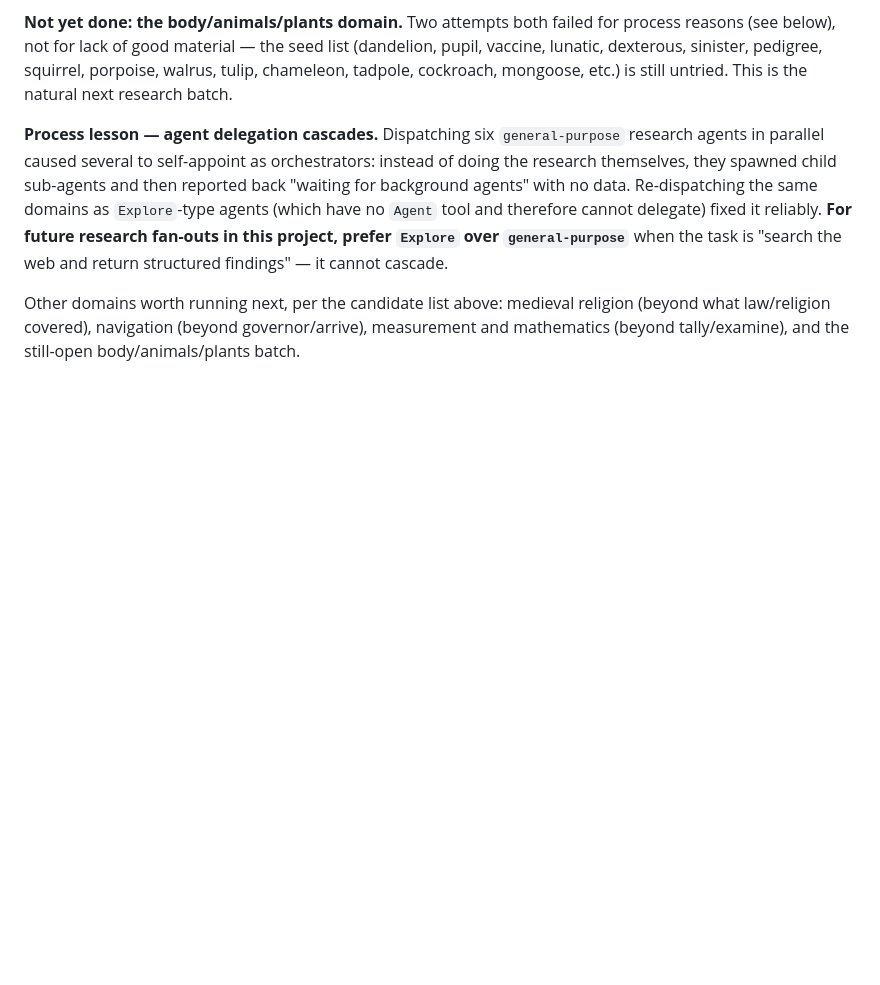
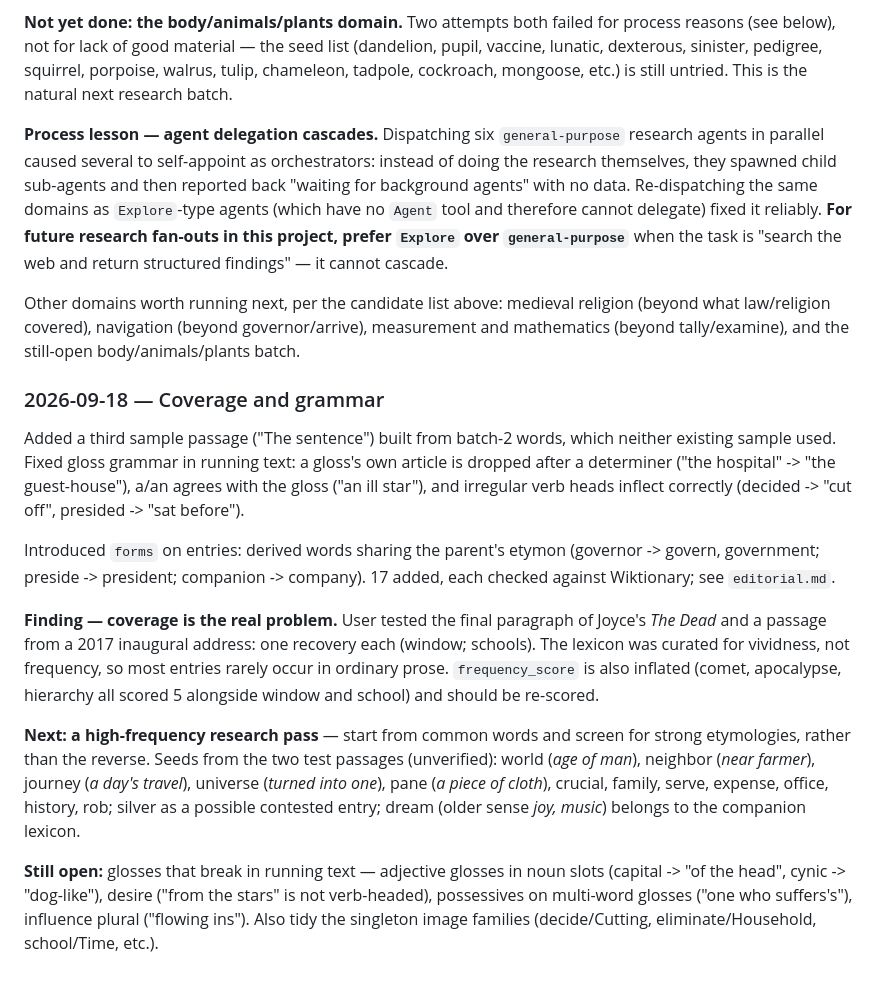
Before and after one commit to curtrode/dormant, a Markdown page: research_notes.md, the part around the change. Rendered like a GitHub page; blank space fills up the shorter version.

Commit message:
Log the 2026-09-18 coverage and grammar session
Co-Authored-By: Claude Opus 5 (1M context) <noreply@anthropic.com>

```diff
--- a/research_notes.md
+++ b/research_notes.md
@@ -190,3 +190,38 @@ Other domains worth running next, per the candidate list above: medieval
 religion (beyond what law/religion covered), navigation (beyond
 governor/arrive), measurement and mathematics (beyond tally/examine),
 and the still-open body/animals/plants batch.
+
+### 2026-09-18 — Coverage and grammar
+
+Added a third sample passage ("The sentence") built from batch-2 words,
+which neither existing sample used. Fixed gloss grammar in running text:
+a gloss's own article is dropped after a determiner ("the hospital" ->
+"the guest-house"), a/an agrees with the gloss ("an ill star"), and
+irregular verb heads inflect correctly (decided -> "cut off", presided ->
+"sat before").
+
+Introduced `forms` on entries: derived words sharing the parent's etymon
+(governor -> govern, government; preside -> president; companion ->
+company). 17 added, each checked against Wiktionary; see `editorial.md`.
+
+**Finding — coverage is the real problem.** User tested the final
+paragraph of Joyce's *The Dead* and a passage from a 2017 inaugural
+address: one recovery each (window; schools). The lexicon was curated
+for vividness, not frequency, so most entries rarely occur in ordinary
+prose. `frequency_score` is also inflated (comet, apocalypse, hierarchy
+all scored 5 alongside window and school) and should be re-scored.
+
+**Next: a high-frequency research pass** — start from common words and
+screen for strong etymologies, rather than the reverse. Seeds from the
+two test passages (unverified): world (*age of man*), neighbor (*near
+farmer*), journey (*a day's travel*), universe (*turned into one*), pane
+(*a piece of cloth*), crucial, family, serve, expense, office, history,
+rob; silver as a possible contested entry; dream (older sense *joy,
+music*) belongs to the companion lexicon.
+
+**Still open:** glosses that break in running text — adjective glosses
+in noun slots (capital -> "of the head", cynic -> "dog-like"), desire
+("from the stars" is not verb-headed), possessives on multi-word glosses
+("one who suffers's"), influence plural ("flowing ins"). Also tidy the
+singleton image families (decide/Cutting, eliminate/Household,
+school/Time, etc.).
```
